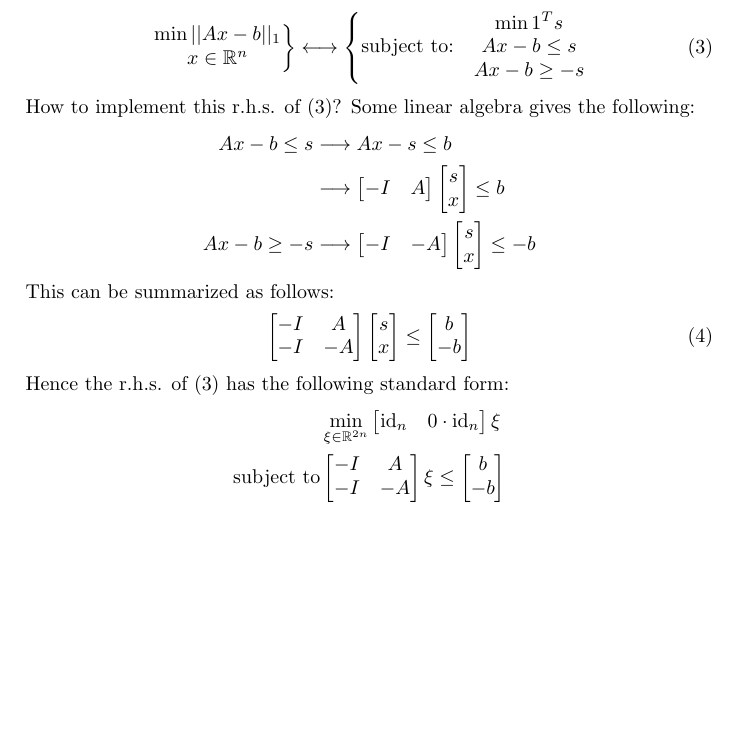
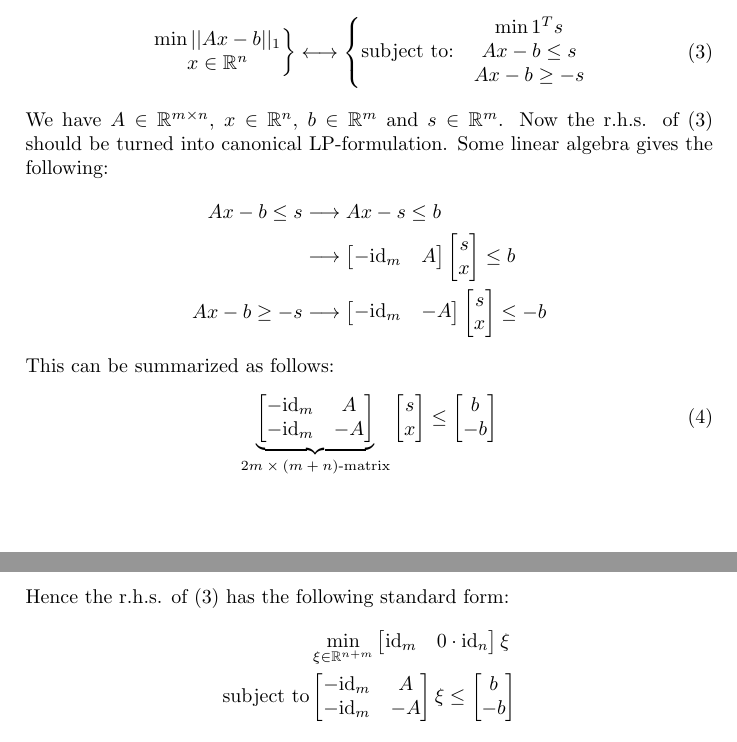
Before and after one commit to daanvandijk/weavingSolver, a LaTeX document (latex/document.tex): part of page 1 of 2 before the commit and two parts of pages 1 and 2 of 2 after it, the two joined at a grey line, cut so that both start at the same text, the shorter picture padded with empty space. Compiled offline with pdfLaTeX.

Commit message:
Asymmetric case

```diff
--- a/latex/document.tex
+++ b/latex/document.tex
@@ -52,19 +52,22 @@
 	\end{matrix}\right.
 	\label{eq:LP problem}
 	\end{equation}
-	How to implement this r.h.s. of (\ref{eq:LP problem})?
+	We have $A \in \R^{m\times n}$, $x \in \R^n$, $b \in \R^m$ and $s \in \R^m$.
+	Now the r.h.s. of (\ref{eq:LP problem}) should be turned into canonical LP-formulation.
 	Some linear algebra gives the following:
 	\begin{align*}
 	Ax - b \leq s &\longrightarrow Ax - s \leq b \\
-	&\longrightarrow \begin{bmatrix}-I & A\end{bmatrix} \begin{bmatrix}s\\ x\end{bmatrix} \leq b\\
-	Ax - b \geq -s &\longrightarrow \begin{bmatrix}-I & -A\end{bmatrix} \begin{bmatrix}s\\ x\end{bmatrix} \leq -b
+	&\longrightarrow \begin{bmatrix}-\id_{m} & A\end{bmatrix} \begin{bmatrix}s\\ x\end{bmatrix} \leq b\\
+	Ax - b \geq -s &\longrightarrow \begin{bmatrix}-\id_{m} & -A\end{bmatrix} \begin{bmatrix}s\\ x\end{bmatrix} \leq -b
 	\end{align*}
 	This can be summarized as follows:
 	\begin{equation}
-	\begin{bmatrix}
-	-I & A\\
-	-I & -A
-	\end{bmatrix}
+	\underbrace{
+		\begin{bmatrix}
+		-\id_{m} & A\\
+		-\id_{m} & -A
+		\end{bmatrix}
+	}_{\text{$2m\times (m+n)$-matrix}}
 	\begin{bmatrix}
 	s\\ x
 	\end{bmatrix} \leq
@@ -75,12 +78,12 @@
 	\end{equation}
 	Hence the r.h.s. of (\ref{eq:LP problem}) has the following standard form:
 	\begin{align*}
-	&\min_{\xi \in \R^{2n}} \begin{bmatrix}
-	\id_{n} & 0 \cdot \id_{n}
+	&\min_{\xi \in \R^{n+m}} \begin{bmatrix}
+	\id_{m} & 0 \cdot \id_{n}
 	\end{bmatrix} \xi\\
 	\text{subject to}& \begin{bmatrix}
-	-I & A\\
-	-I & -A
+	-\id_{m} & A\\
+	-\id_{m} & -A
 	\end{bmatrix}
 	\xi \leq
 	\begin{bmatrix}
```
Also changed, not shown: 1 other file.
